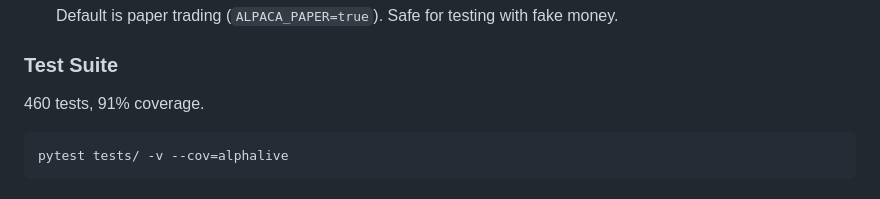
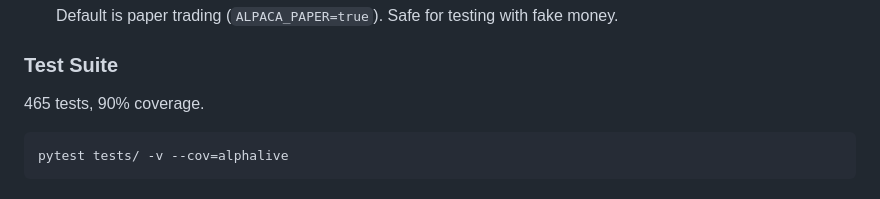
Before and after one commit to bernardoguterres/AlphaLive, a Markdown page: README.md, the part around the change. Rendered like a GitHub page.

Commit message:
docs: update test count after audit fixes

````diff
--- a/README.md
+++ b/README.md
@@ -359,7 +359,7 @@ AlphaLive is a production-grade trading bot with:
 
 ### Test Suite
 
-460 tests, 91% coverage.
+465 tests, 90% coverage.
 
 ```bash
 pytest tests/ -v --cov=alphalive
````
